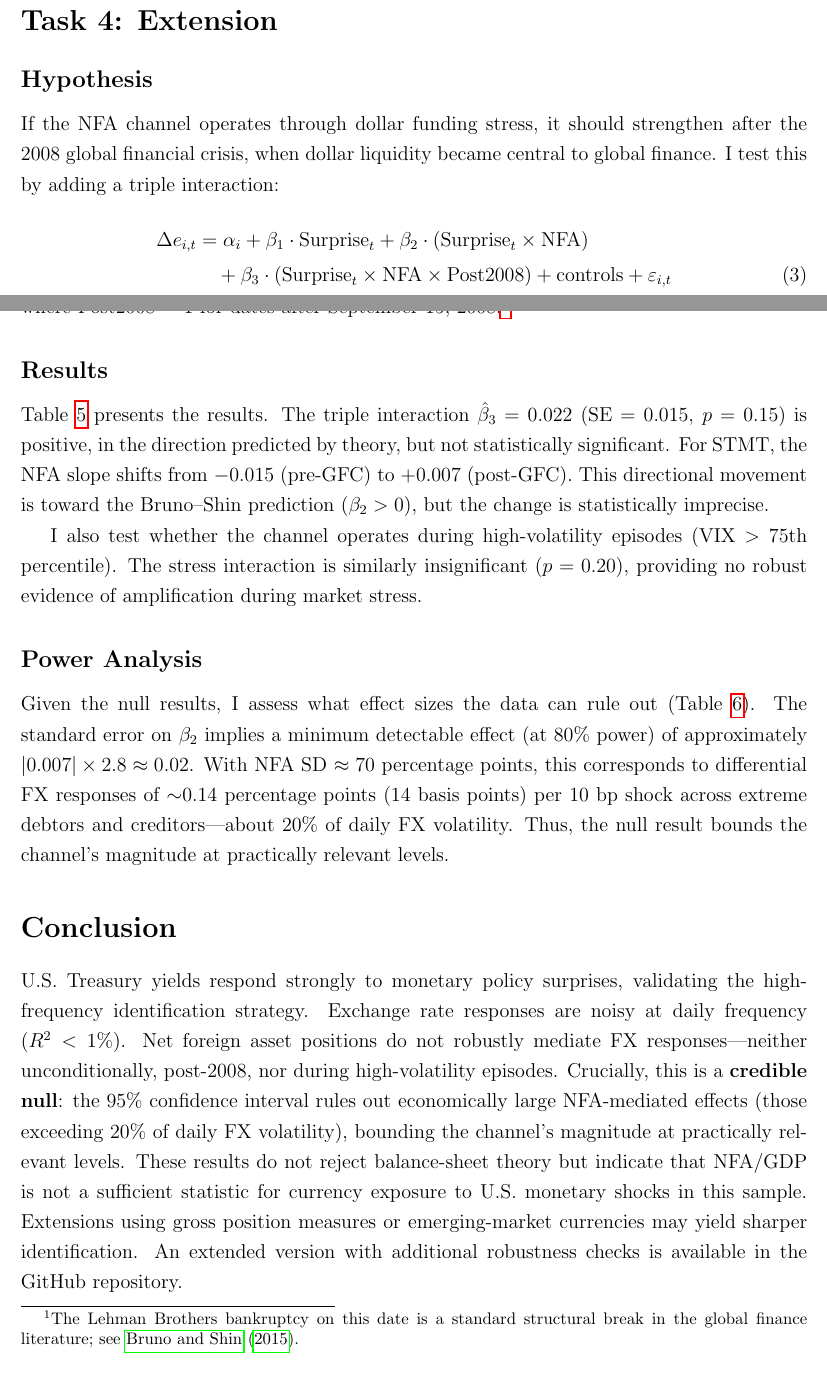
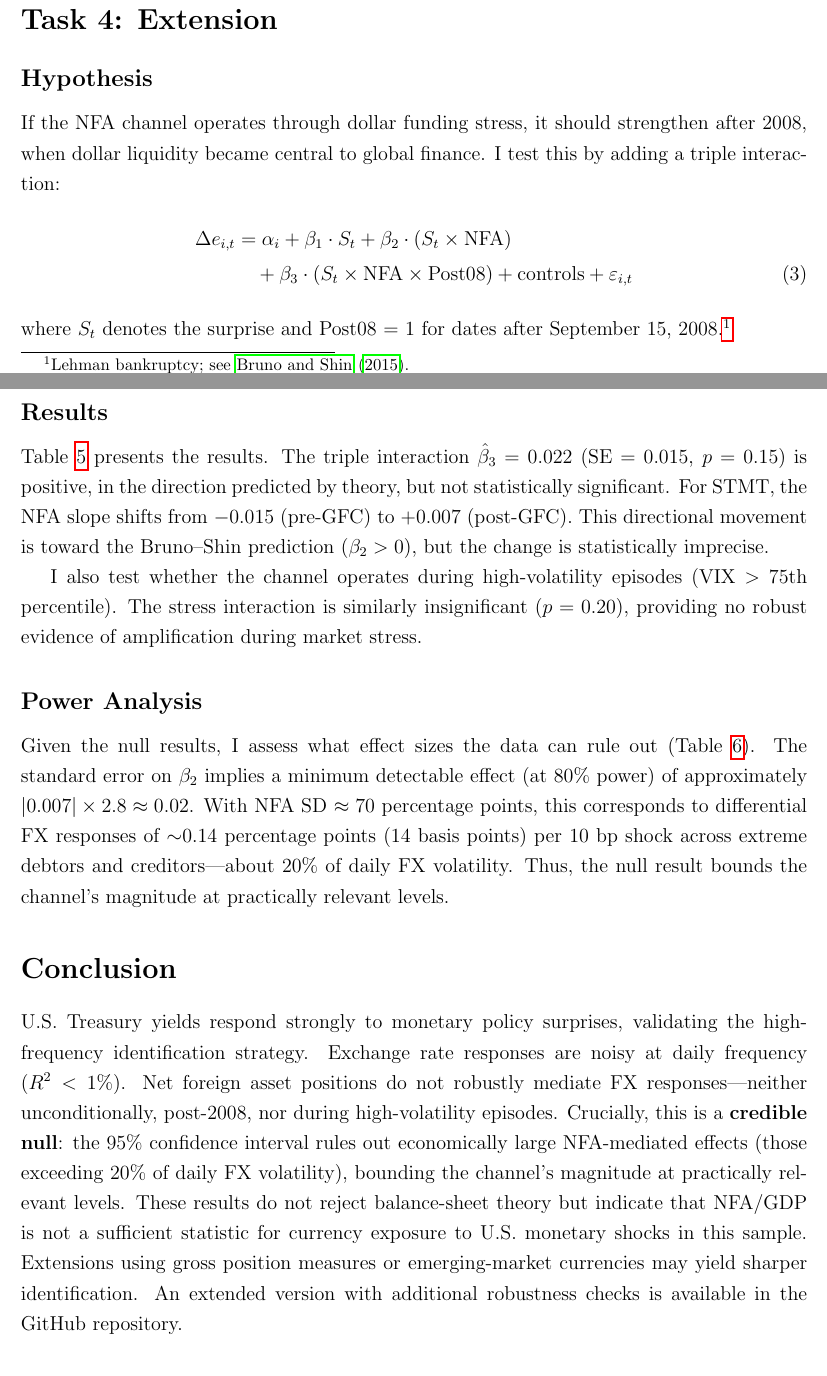
Before and after one commit to Toba4366/MIT-Coding-Challenge, a LaTeX document (Output/writeup.tex): two parts of pages 4 and 5 of 16, joined at a grey line, cut so that both start at the same text. Compiled offline with pdfLaTeX.

Commit message:
Shorten Task 4 equation to fix line overflow

```diff
--- a/Output/writeup.tex
+++ b/Output/writeup.tex
@@ -102,12 +102,12 @@ Several factors may explain the null result:
 
 \subsection*{Hypothesis}
 
-If the NFA channel operates through dollar funding stress, it should strengthen after the 2008 global financial crisis, when dollar liquidity became central to global finance. I test this by adding a triple interaction:
+If the NFA channel operates through dollar funding stress, it should strengthen after 2008, when dollar liquidity became central to global finance. I test this by adding a triple interaction:
 \begin{align}
-\Delta e_{i,t} &= \alpha_i + \beta_1 \cdot \text{Surprise}_t + \beta_2 \cdot (\text{Surprise}_t \times \text{NFA}) \nonumber \\
-&\quad + \beta_3 \cdot (\text{Surprise}_t \times \text{NFA} \times \text{Post2008}) + \text{controls} + \varepsilon_{i,t}
+\Delta e_{i,t} &= \alpha_i + \beta_1 \cdot S_t + \beta_2 \cdot (S_t \times \text{NFA}) \nonumber \\
+&\quad + \beta_3 \cdot (S_t \times \text{NFA} \times \text{Post08}) + \text{controls} + \varepsilon_{i,t}
 \end{align}
-where Post2008 = 1 for dates after September 15, 2008.\footnote{The Lehman Brothers bankruptcy on this date is a standard structural break in the global finance literature; see \citet{bruno2015cross}.}
+where $S_t$ denotes the surprise and Post08 = 1 for dates after September 15, 2008.\footnote{Lehman bankruptcy; see \citet{bruno2015cross}.}
 
 \subsection*{Results}
 
```
Also changed, not shown: Output/writeup.pdf.
